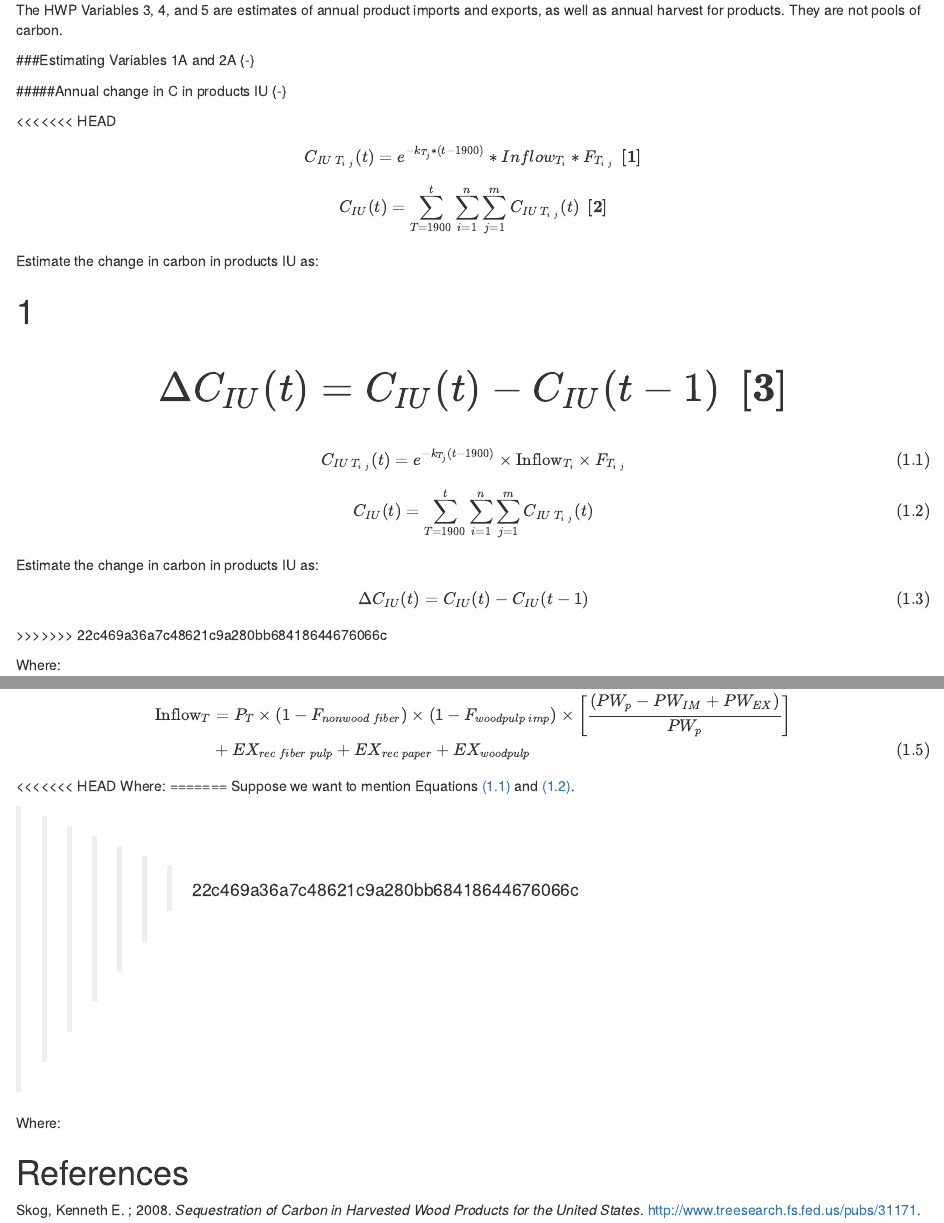
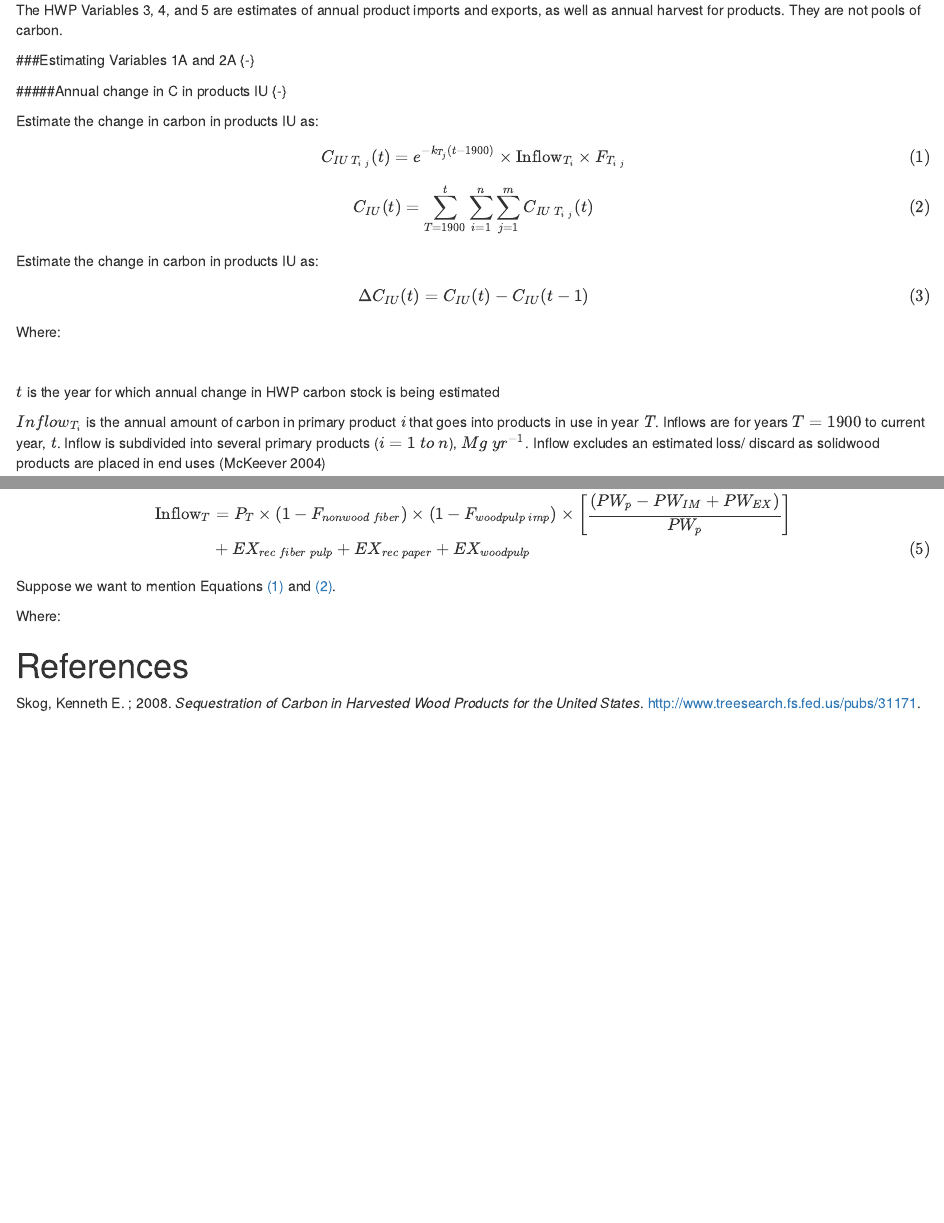
Before and after one commit to lawshannah/WOODCARB3RB, an R Markdown document (vignettes/WOODCARB3RVignette.Rmd): the page in a window 1100 px wide, from 720 px down, and a second part further down, joined at a grey line. Rendered offline with R 4.5, knitr and Pandoc, with nearby package versions.

Commit message:
Ben fixers

```diff
--- a/vignettes/WOODCARB3RVignette.Rmd
+++ b/vignettes/WOODCARB3RVignette.Rmd
@@ -49,17 +49,10 @@ The HWP Variables 3, 4, and 5 are estimates of annual product imports and export
 
 #####Annual change in C in products IU {-}
 
-<<<<<<< HEAD
-$$C_{IU \: T_{i \: j}}(t)  = e^{-k_{T_j}*(t-1900)}*Inflow_{T_i}*F_{T_{i \: j}} \: \: \boldsymbol{[1]}$$
 
-
-
-$$C_{IU}(t)  =  \sum\limits_{T=1900}^t \sum\limits_{i=1}^n \sum\limits_{j=1}^m C_{IU \: T_{i \: j}}(t) \: \: \boldsymbol{[2]}$$
 
 Estimate the change in carbon in products IU as:
 
-$$\Delta C_{IU}(t)  =  C_{IU}(t) - C_{IU}(t-1) \: \: \boldsymbol{[3]}$$
-=======
 \begin{equation}
 C_{IU \: T_{i \: j}}(t)  = e^{-k_{T_j}(t-1900)}\times \text{Inflow}_{T_i}\times F_{T_{i \: j}}
 (\#eq:one)
@@ -77,7 +70,7 @@ Estimate the change in carbon in products IU as:
 \Delta C_{IU}(t)  =  C_{IU}(t) - C_{IU}(t-1)
 (\#eq:three)
 \end{equation}
->>>>>>> 22c469a36a7c48621c9a280bb68418644676066c
+
 
 Where:
 
```
Also changed, not shown: vignettes/WOODCARB3RVignette.Rmd (7 more changed lines).
